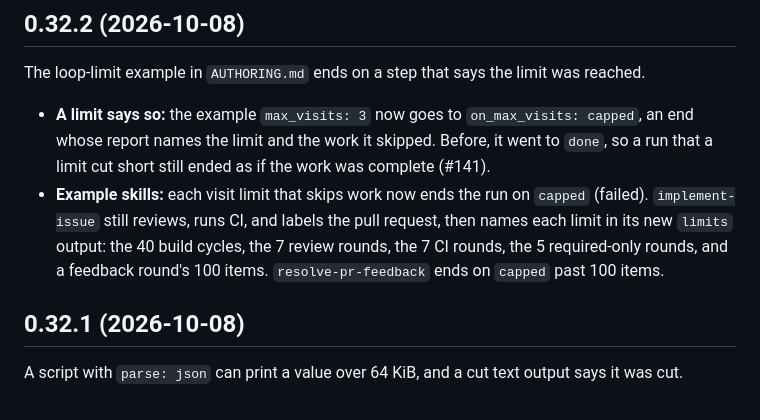
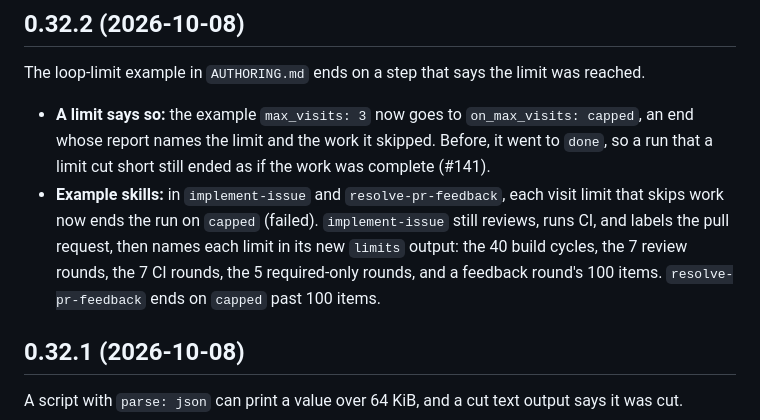
Before and after one commit to guplem/pskill, a Markdown page: CHANGELOG.md, the part around the change. Drawn GitHub-style.

Commit message:
Docs: the 0.32.2 note names the two skills whose limits end capped
Co-Authored-By: Claude Opus 5.5 <noreply@anthropic.com>

```diff
--- a/CHANGELOG.md
+++ b/CHANGELOG.md
@@ -5,7 +5,7 @@
 The loop-limit example in `AUTHORING.md` ends on a step that says the limit was reached.
 
 - **A limit says so:** the example `max_visits: 3` now goes to `on_max_visits: capped`, an end whose report names the limit and the work it skipped. Before, it went to `done`, so a run that a limit cut short still ended as if the work was complete (#141).
-- **Example skills:** each visit limit that skips work now ends the run on `capped` (failed). `implement-issue` still reviews, runs CI, and labels the pull request, then names each limit in its new `limits` output: the 40 build cycles, the 7 review rounds, the 7 CI rounds, the 5 required-only rounds, and a feedback round's 100 items. `resolve-pr-feedback` ends on `capped` past 100 items.
+- **Example skills:** in `implement-issue` and `resolve-pr-feedback`, each visit limit that skips work now ends the run on `capped` (failed). `implement-issue` still reviews, runs CI, and labels the pull request, then names each limit in its new `limits` output: the 40 build cycles, the 7 review rounds, the 7 CI rounds, the 5 required-only rounds, and a feedback round's 100 items. `resolve-pr-feedback` ends on `capped` past 100 items.
 
 ## 0.32.1 (2026-10-08)
 
```
